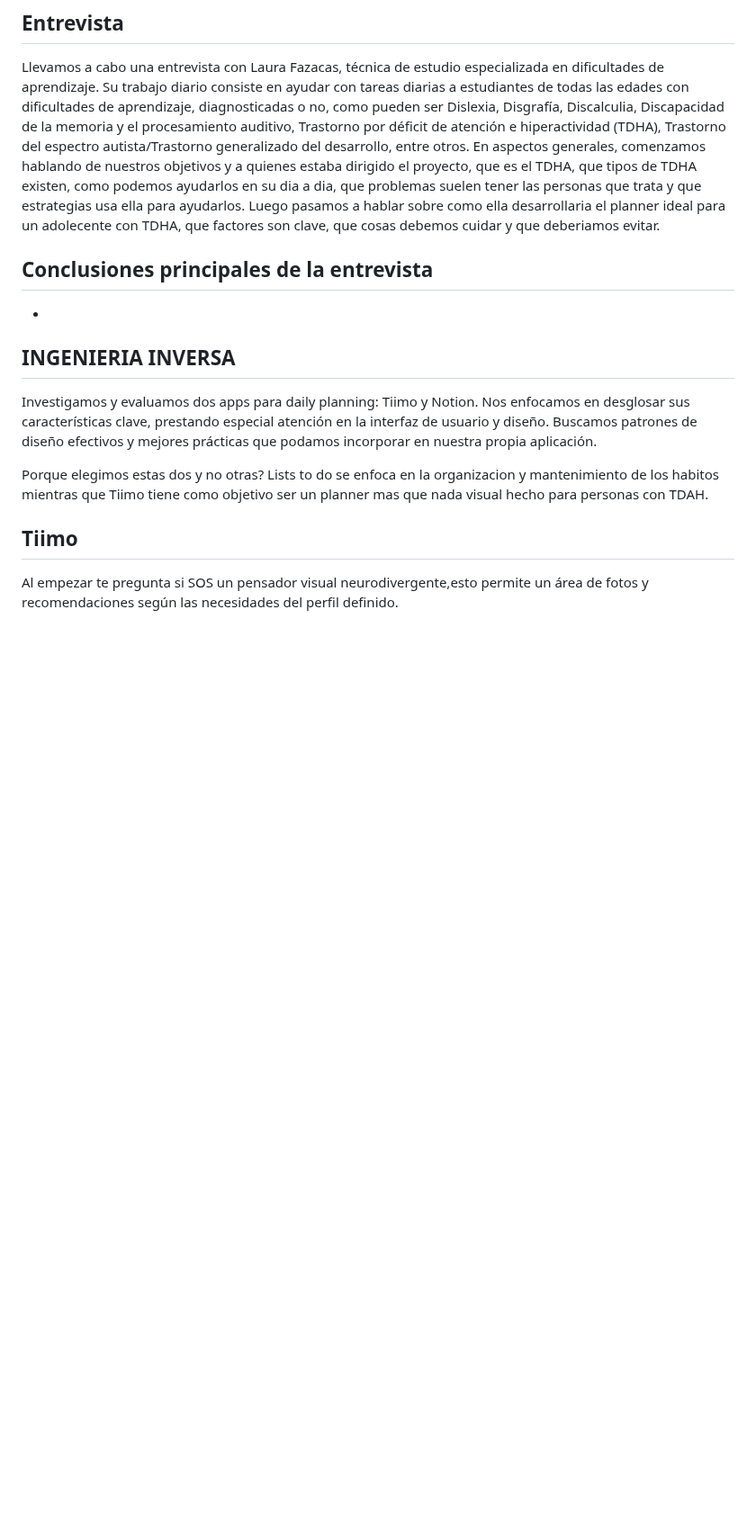
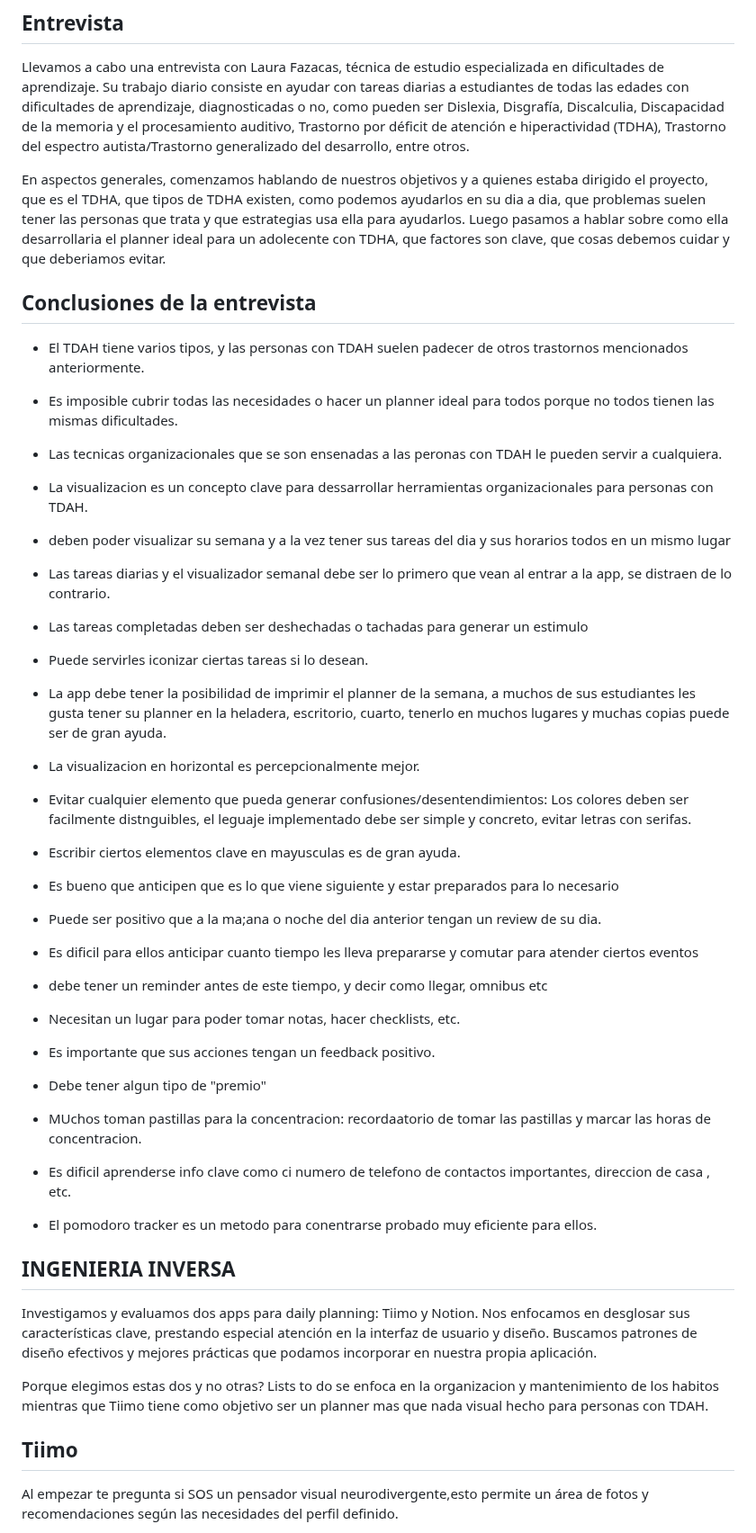
Before and after one commit to IngSoft-FIS-2023-2/obligatorio1-alcarraz-chappuis-vera, a Markdown page: README.md, the part around one of its changes. Shown at 90% size. GitHub-like rendering; blank space fills up the shorter version.

Commit message:
Update README.md - conclusiones de la entrevista bosquejo

```diff
--- a/README.md
+++ b/README.md
@@ -15,13 +15,37 @@ El obligatorio cuenta con dos ramas, una la **dev**, en la cualsubimos todos nue
 ## Entrevista
 Llevamos a cabo una entrevista con Laura Fazacas, técnica de estudio especializada en dificultades de aprendizaje.
 Su trabajo diario consiste en ayudar con tareas diarias a estudiantes de todas las edades con dificultades de aprendizaje, diagnosticadas o no, como pueden ser Dislexia, Disgrafía, Discalculia, Discapacidad de la memoria y el procesamiento auditivo, Trastorno por déficit de atención e hiperactividad (TDHA), Trastorno del espectro autista/Trastorno generalizado del desarrollo, entre otros.
+
 En aspectos generales, comenzamos hablando de nuestros objetivos y a quienes estaba dirigido el proyecto, que es el TDHA, que tipos de TDHA existen, como podemos ayudarlos en su dia a dia, que problemas suelen tener las personas que trata y que estrategias usa ella para ayudarlos.
 Luego pasamos a hablar sobre como ella desarrollaria el planner ideal para un adolecente con TDHA, que factores son clave, que cosas debemos cuidar y que deberiamos evitar.
 
-## Conclusiones principales de la entrevista
--
+## Conclusiones de la entrevista
+- El TDAH tiene varios tipos, y las personas con TDAH suelen padecer de otros trastornos mencionados anteriormente.
+- Es imposible cubrir todas las necesidades o hacer un planner ideal para todos porque no todos tienen las mismas dificultades.
+- Las tecnicas organizacionales que se son ensenadas a las peronas con TDAH le pueden servir a cualquiera.
+
+- La visualizacion es un concepto clave para dessarrollar herramientas organizacionales para personas con TDAH.
+- deben poder visualizar su semana y a la vez tener sus tareas del dia y sus horarios todos en un mismo lugar
+- Las tareas diarias y el visualizador semanal debe ser lo primero que vean al entrar a la app, se distraen de lo contrario.
+- Las tareas completadas deben ser deshechadas o tachadas para generar un estimulo
+- Puede servirles iconizar ciertas tareas si lo desean.
+- La app debe tener la posibilidad de imprimir el planner de la semana, a muchos de sus estudiantes les gusta tener su planner en la heladera, escritorio, cuarto, tenerlo en muchos lugares y muchas copias puede ser de gran ayuda.
+- La visualizacion en horizontal es percepcionalmente mejor.
+- Evitar cualquier elemento que pueda generar confusiones/desentendimientos: Los colores deben ser facilmente distnguibles, el leguaje implementado debe ser simple y concreto, evitar letras con serifas.
+- Escribir ciertos elementos clave en mayusculas es de gran ayuda.
+
+- Es bueno que anticipen que es lo que viene siguiente y estar preparados para lo necesario
+- Puede ser positivo que a la ma;ana o noche del dia anterior tengan un review de su dia.
+- Es dificil para ellos anticipar cuanto tiempo les lleva prepararse y comutar para atender ciertos eventos
+- debe tener un reminder antes de este tiempo, y decir como llegar, omnibus etc
 
 
+- Necesitan un lugar para poder tomar notas, hacer checklists, etc.
+- Es importante que sus acciones tengan un feedback positivo.
+- Debe tener algun tipo de "premio"
+- MUchos toman pastillas para la concentracion: recordaatorio de tomar las pastillas y marcar las horas de concentracion.
+- Es dificil aprenderse info clave como ci numero de telefono de contactos importantes, direccion de casa , etc.
+- El pomodoro tracker es un metodo para conentrarse probado muy eficiente para ellos.
 
 
 ## INGENIERIA INVERSA
```
Also changed, not shown: other parts of README.md (+1 -1 lines).
